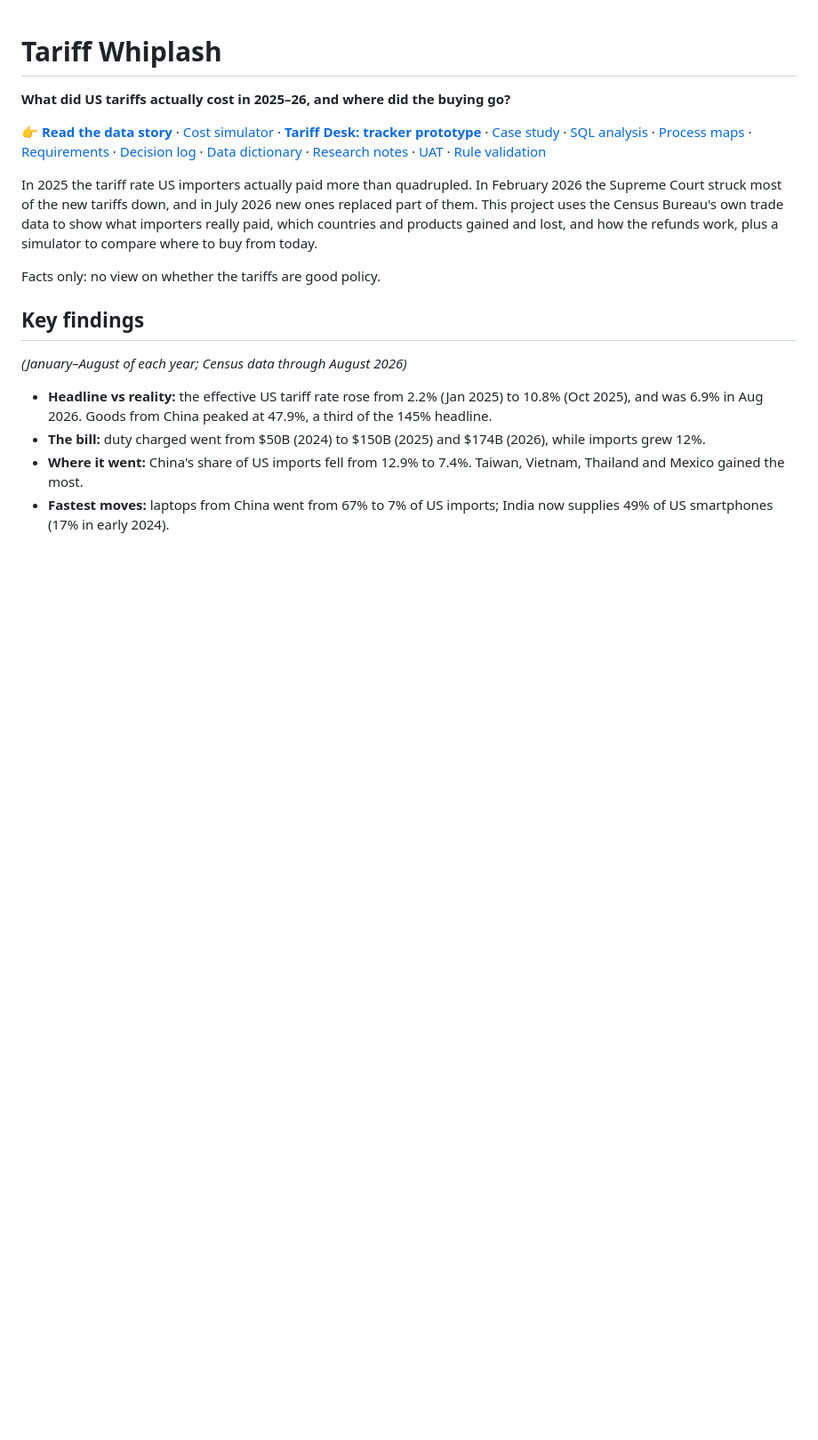
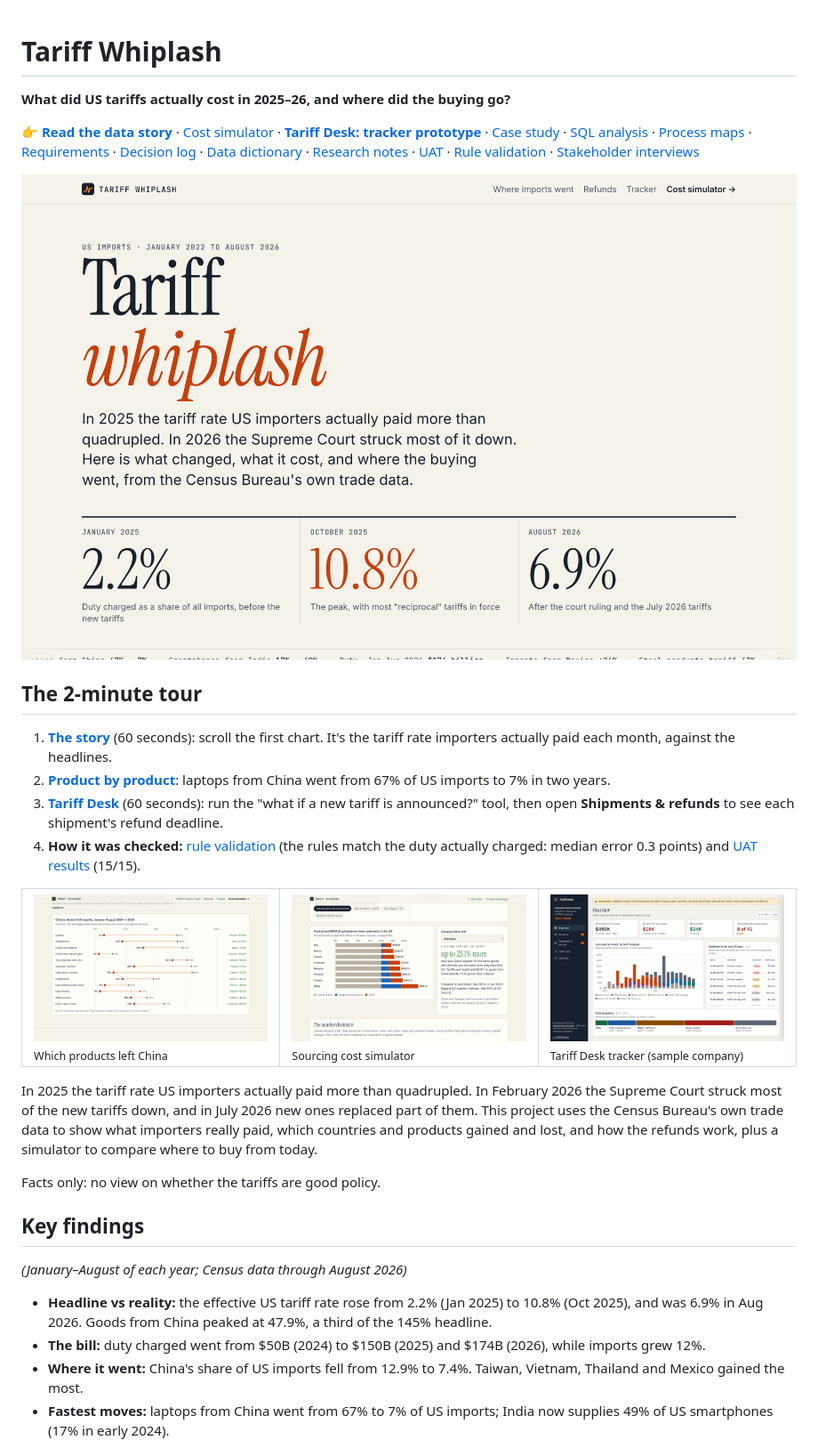
Before and after one commit to Shre0027/tariff-whiplash, a Markdown page: README.md, the part around the change. Shown at 89% size. Drawn GitHub-style; pictures changed too: docs/img/simulator.png (added), docs/img/story-products.png (added), docs/img/story.png (added); blank space fills up the shorter version.

```diff
--- a/README.md
+++ b/README.md
@@ -2,7 +2,21 @@
 
 **What did US tariffs actually cost in 2025–26, and where did the buying go?**
 
-👉 **[Read the data story](https://shre0027.github.io/tariff-whiplash/)** · [Cost simulator](https://shre0027.github.io/tariff-whiplash/simulator.html) · **[Tariff Desk: tracker prototype](https://shre0027.github.io/tariff-whiplash/tracker.html)** · [Case study](docs/case-study.md) · [SQL analysis](analysis/README.md) · [Process maps](docs/process-maps.md) · [Requirements](docs/requirements.md) · [Decision log](docs/decision-log.md) · [Data dictionary](docs/data-dictionary.md) · [Research notes](docs/research-notes.md) · [UAT](docs/uat.md) · [Rule validation](docs/rule-validation.md)
+👉 **[Read the data story](https://shre0027.github.io/tariff-whiplash/)** · [Cost simulator](https://shre0027.github.io/tariff-whiplash/simulator.html) · **[Tariff Desk: tracker prototype](https://shre0027.github.io/tariff-whiplash/tracker.html)** · [Case study](docs/case-study.md) · [SQL analysis](analysis/README.md) · [Process maps](docs/process-maps.md) · [Requirements](docs/requirements.md) · [Decision log](docs/decision-log.md) · [Data dictionary](docs/data-dictionary.md) · [Research notes](docs/research-notes.md) · [UAT](docs/uat.md) · [Rule validation](docs/rule-validation.md) · [Stakeholder interviews](docs/stakeholder-interviews.md)
+
+![The data story: the effective US tariff rate went from 2.2% to 10.8% to 6.9%](docs/img/story.png)
+
+## The 2-minute tour
+1. **[The story](https://shre0027.github.io/tariff-whiplash/)** (60 seconds): scroll the first chart. It's the tariff rate importers actually paid each month, against the headlines.
+2. **[Product by product](https://shre0027.github.io/tariff-whiplash/#moved)**: laptops from China went from 67% of US imports to 7% in two years.
+3. **[Tariff Desk](https://shre0027.github.io/tariff-whiplash/tracker.html#rules)** (60 seconds): run the "what if a new tariff is announced?" tool, then open **Shipments & refunds** to see each shipment's refund deadline.
+4. **How it was checked:** [rule validation](docs/rule-validation.md) (the rules match the duty actually charged: median error 0.3 points) and [UAT results](docs/uat-results.md) (15/15).
+
+<table><tr>
+<td width="33%"><img src="docs/img/story-products.png" alt="China's share of US imports by product, 2024 to 2026"><br><sub>Which products left China</sub></td>
+<td width="33%"><img src="docs/img/simulator.png" alt="Cost to land $100 of upholstered chairs from each country"><br><sub>Sourcing cost simulator</sub></td>
+<td width="33%"><img src="docs/img/tracker.png" alt="Tariff Desk overview: refunds to recover, deadlines, duty by program"><br><sub>Tariff Desk tracker (sample company)</sub></td>
+</tr></table>
 
 In 2025 the tariff rate US importers actually paid more than quadrupled. In February 2026 the Supreme Court struck most of the new tariffs down, and in July 2026 new ones replaced part of them. This project uses the Census Bureau's own trade data to show what importers really paid, which countries and products gained and lost, and how the refunds work, plus a simulator to compare where to buy from today.
 
```
Also changed, not shown: docs/stakeholder-interviews.md (added, +68 -0 lines), docs/video-script.md (added, +16 -0 lines), docs/img/tracker-whatif.png (added), templates/og.png (added), 4 other files.
